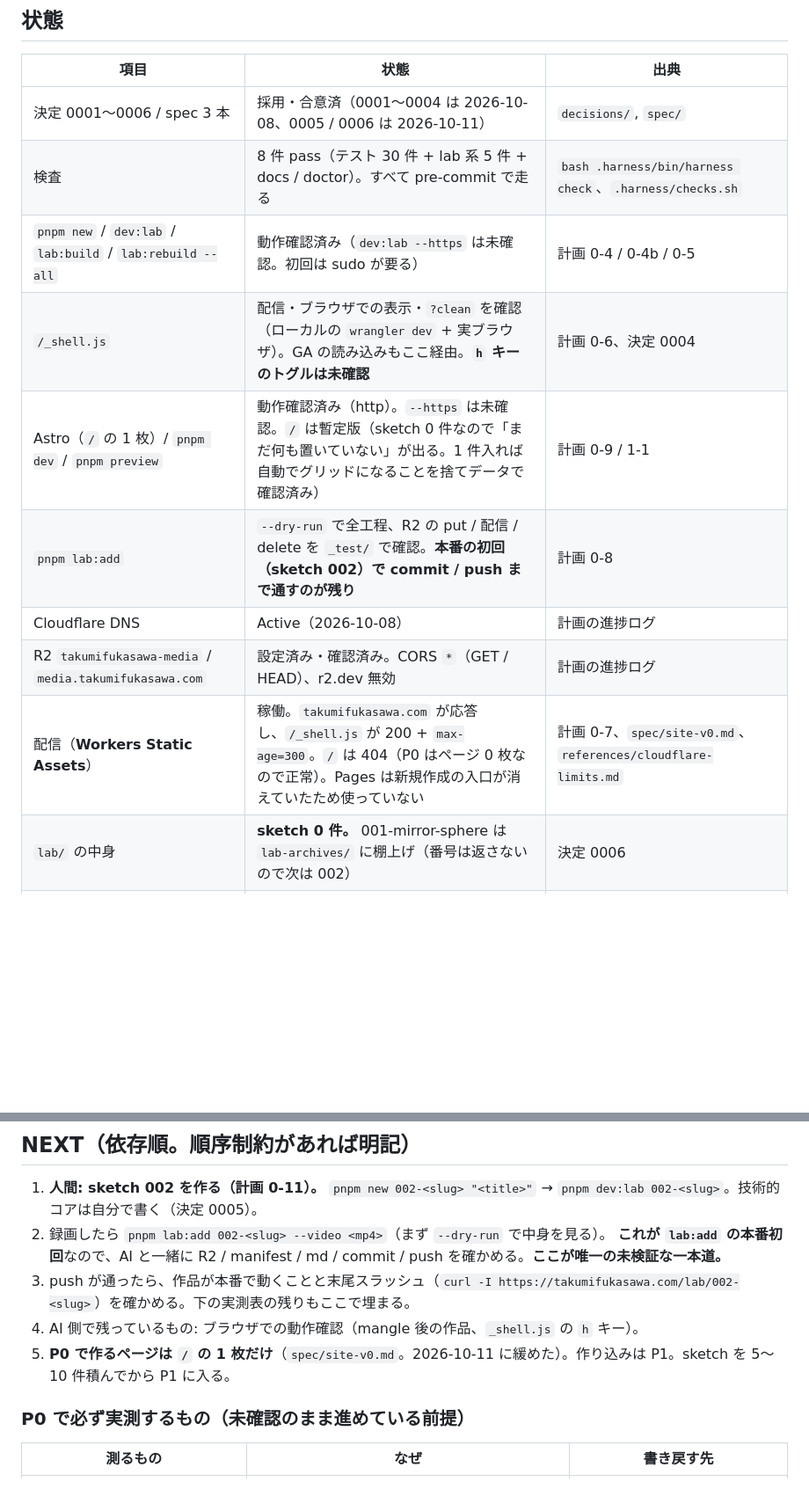
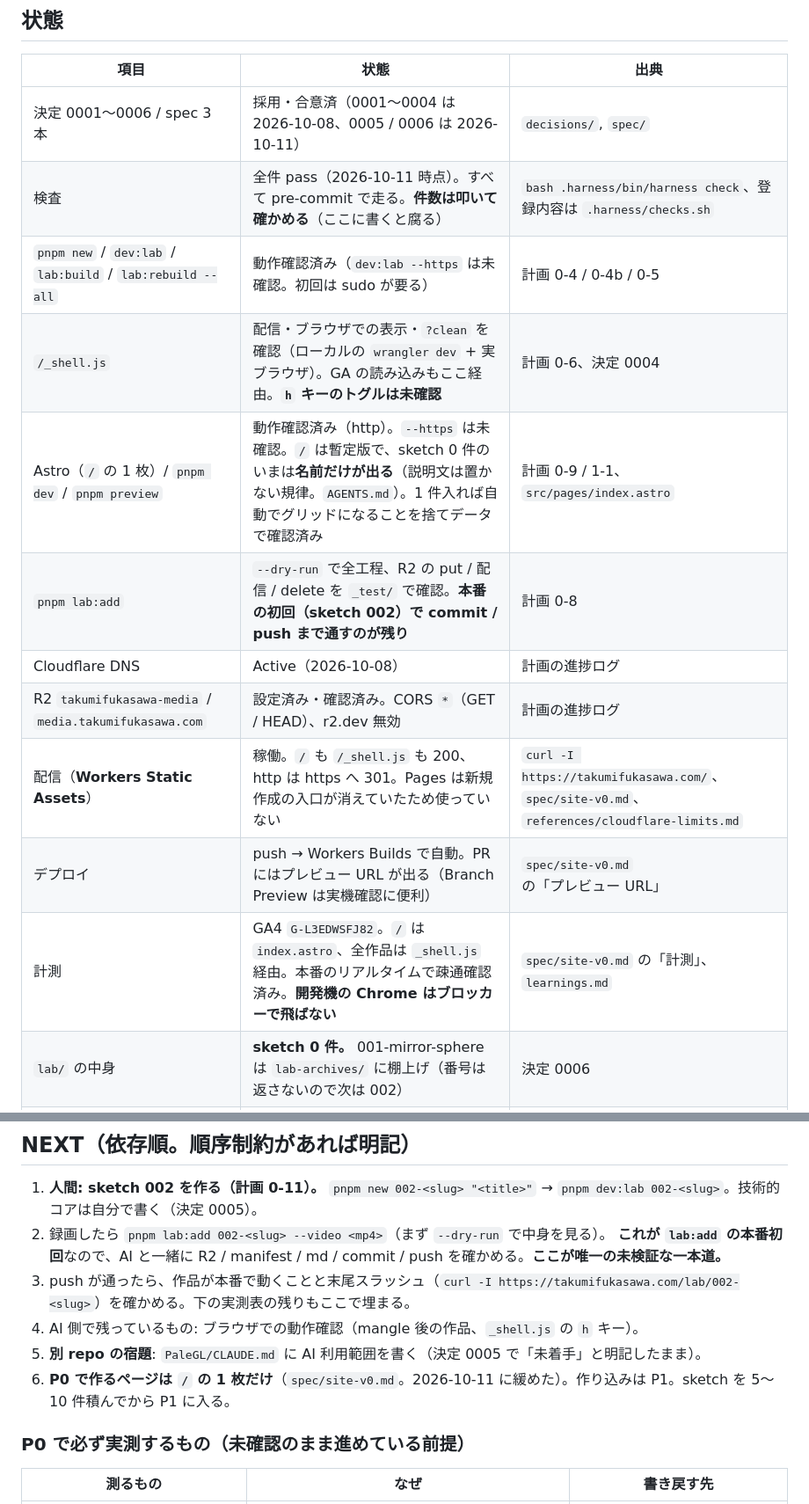
Before and after one commit to takumifukasawa/takumifukasawa.com, a Markdown page: docs/handoff.md, 2 parts joined by grey strips. Shown at 88% size. GitHub-like rendering; blank space fills up the shorter version.

```diff
--- a/docs/handoff.md
+++ b/docs/handoff.md
@@ -33,14 +33,16 @@ cp .env.example .env                    # R2 のトークンをパスワード
 | 項目 | 状態 | 出典 |
 |---|---|---|
 | 決定 0001〜0006 / spec 3 本 | 採用・合意済（0001〜0004 は 2026-10-08、0005 / 0006 は 2026-10-11） | `decisions/`, `spec/` |
-| 検査 | 8 件 pass（テスト 30 件 + lab 系 5 件 + docs / doctor）。すべて pre-commit で走る | `bash .harness/bin/harness check`、`.harness/checks.sh` |
+| 検査 | 全件 pass（2026-10-11 時点）。すべて pre-commit で走る。**件数は叩いて確かめる**（ここに書くと腐る） | `bash .harness/bin/harness check`、登録内容は `.harness/checks.sh` |
 | `pnpm new` / `dev:lab` / `lab:build` / `lab:rebuild --all` | 動作確認済み（`dev:lab --https` は未確認。初回は sudo が要る） | 計画 0-4 / 0-4b / 0-5 |
 | `/_shell.js` | 配信・ブラウザでの表示・`?clean` を確認（ローカルの `wrangler dev` + 実ブラウザ）。GA の読み込みもここ経由。**`h` キーのトグルは未確認** | 計画 0-6、決定 0004 |
-| Astro（`/` の 1 枚）/ `pnpm dev` / `pnpm preview` | 動作確認済み（http）。`--https` は未確認。`/` は暫定版（sketch 0 件なので「まだ何も置いていない」が出る。1 件入れば自動でグリッドになることを捨てデータで確認済み） | 計画 0-9 / 1-1 |
+| Astro（`/` の 1 枚）/ `pnpm dev` / `pnpm preview` | 動作確認済み（http）。`--https` は未確認。`/` は暫定版で、sketch 0 件のいまは**名前だけが出る**（説明文は置かない規律。`AGENTS.md`）。1 件入れば自動でグリッドになることを捨てデータで確認済み | 計画 0-9 / 1-1、`src/pages/index.astro` |
 | `pnpm lab:add` | `--dry-run` で全工程、R2 の put / 配信 / delete を `_test/` で確認。**本番の初回（sketch 002）で commit / push まで通すのが残り** | 計画 0-8 |
 | Cloudflare DNS | Active（2026-10-08） | 計画の進捗ログ |
 | R2 `takumifukasawa-media` / `media.takumifukasawa.com` | 設定済み・確認済み。CORS `*`（GET / HEAD）、r2.dev 無効 | 計画の進捗ログ |
-| 配信（**Workers Static Assets**） | 稼働。`takumifukasawa.com` が応答し、`/_shell.js` が 200 + `max-age=300`。`/` は 404（P0 はページ 0 枚なので正常）。Pages は新規作成の入口が消えていたため使っていない | 計画 0-7、`spec/site-v0.md`、`references/cloudflare-limits.md` |
+| 配信（**Workers Static Assets**） | 稼働。`/` も `/_shell.js` も 200、http は https へ 301。Pages は新規作成の入口が消えていたため使っていない | `curl -I https://takumifukasawa.com/`、`spec/site-v0.md`、`references/cloudflare-limits.md` |
+| デプロイ | push → Workers Builds で自動。PR にはプレビュー URL が出る（Branch Preview は実機確認に便利） | `spec/site-v0.md` の「プレビュー URL」 |
+| 計測 | GA4 `G-L3EDWSFJ82`。`/` は `index.astro`、全作品は `_shell.js` 経由。本番のリアルタイムで疎通確認済み。**開発機の Chrome はブロッカーで飛ばない** | `spec/site-v0.md` の「計測」、`learnings.md` |
 | `lab/` の中身 | **sketch 0 件。** 001-mirror-sphere は `lab-archives/` に棚上げ（番号は返さないので次は 002） | 決定 0006 |
 | `src/content.config.ts`（lab の schema） | あり。生成した md が `astro build` を通ることを確認 | `spec/content-model.md` |
 
@@ -51,7 +53,8 @@ cp .env.example .env                    # R2 のトークンをパスワード
    **これが `lab:add` の本番初回**なので、AI と一緒に R2 / manifest / md / commit / push を確かめる。**ここが唯一の未検証な一本道。**
 3. push が通ったら、作品が本番で動くことと末尾スラッシュ（`curl -I https://takumifukasawa.com/lab/002-<slug>`）を確かめる。下の実測表の残りもここで埋まる。
 4. AI 側で残っているもの: ブラウザでの動作確認（mangle 後の作品、`_shell.js` の `h` キー）。
-5. **P0 で作るページは `/` の 1 枚だけ**（`spec/site-v0.md`。2026-10-11 に緩めた）。作り込みは P1。sketch を 5〜10 件積んでから P1 に入る。
+5. **別 repo の宿題**: `PaleGL/CLAUDE.md` に AI 利用範囲を書く（決定 0005 で「未着手」と明記したまま）。
+6. **P0 で作るページは `/` の 1 枚だけ**（`spec/site-v0.md`。2026-10-11 に緩めた）。作り込みは P1。sketch を 5〜10 件積んでから P1 に入る。
 
 ### P0 で必ず実測するもの（未確認のまま進めている前提）
 
```
Also changed, not shown: other parts of docs/handoff.md (+23 -15 lines), docs/learnings.md (+31 -0 lines).
